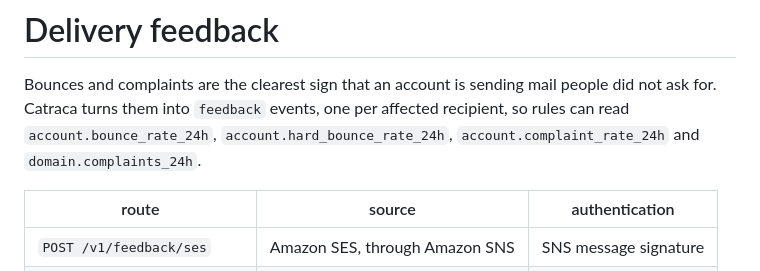
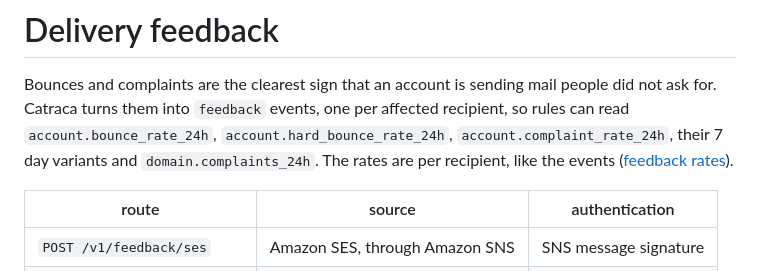
Before and after one commit to guilhermebsantiago/catraca, a Markdown page: docs/feedback.md, the part around the change. GitHub-like rendering.

Commit message:
Point the feedback docs at the per recipient rates and their 7 day variants

```diff
--- a/docs/feedback.md
+++ b/docs/feedback.md
@@ -3,8 +3,9 @@
 Bounces and complaints are the clearest sign that an account is sending
 mail people did not ask for. Catraca turns them into `feedback` events, one
 per affected recipient, so rules can read `account.bounce_rate_24h`,
-`account.hard_bounce_rate_24h`, `account.complaint_rate_24h` and
-`domain.complaints_24h`.
+`account.hard_bounce_rate_24h`, `account.complaint_rate_24h`, their 7 day
+variants and `domain.complaints_24h`. The rates are per recipient, like the
+events ([feedback rates](signals.md#feedback-rates)).
 
 | route | source | authentication |
 |---|---|---|
```
